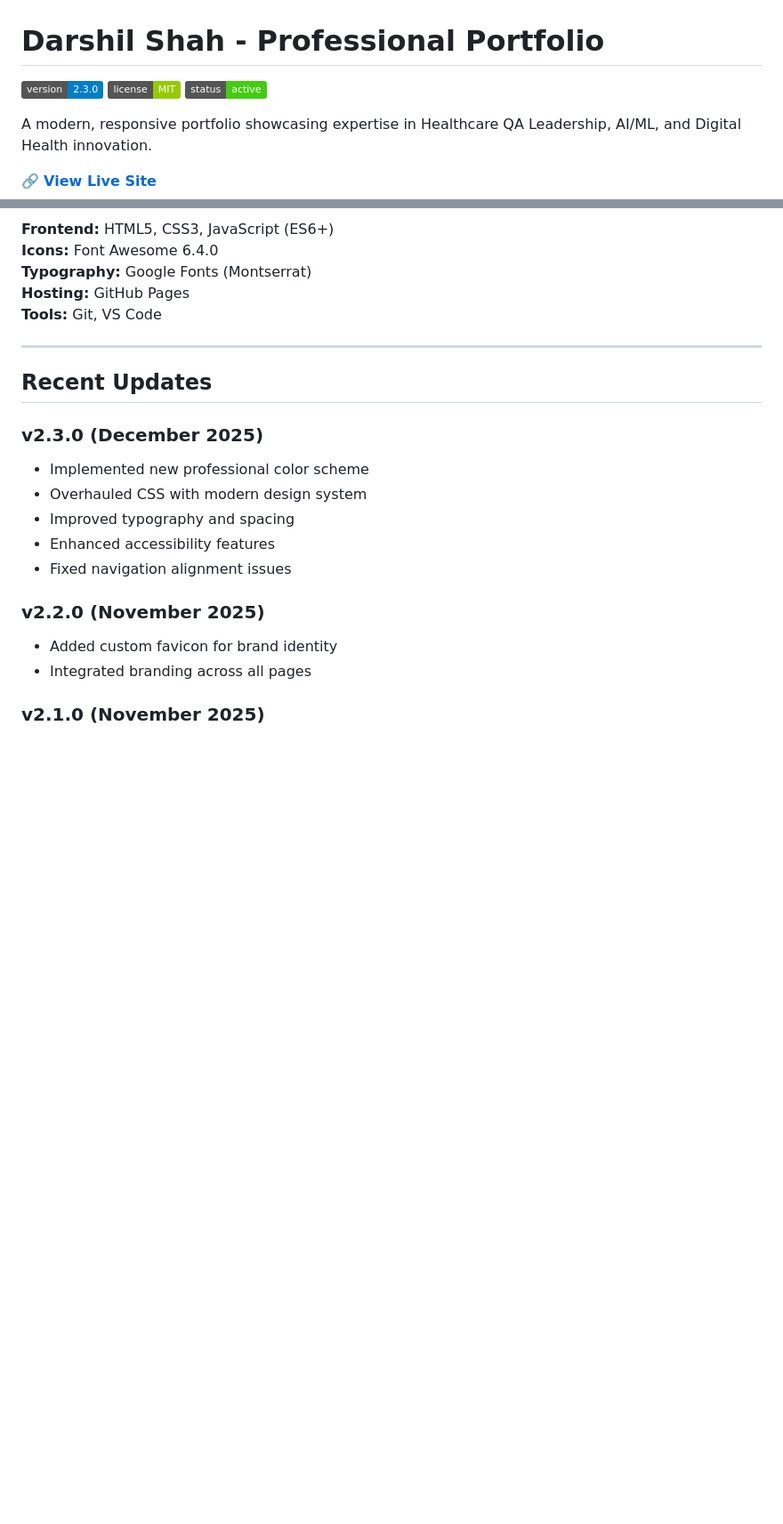
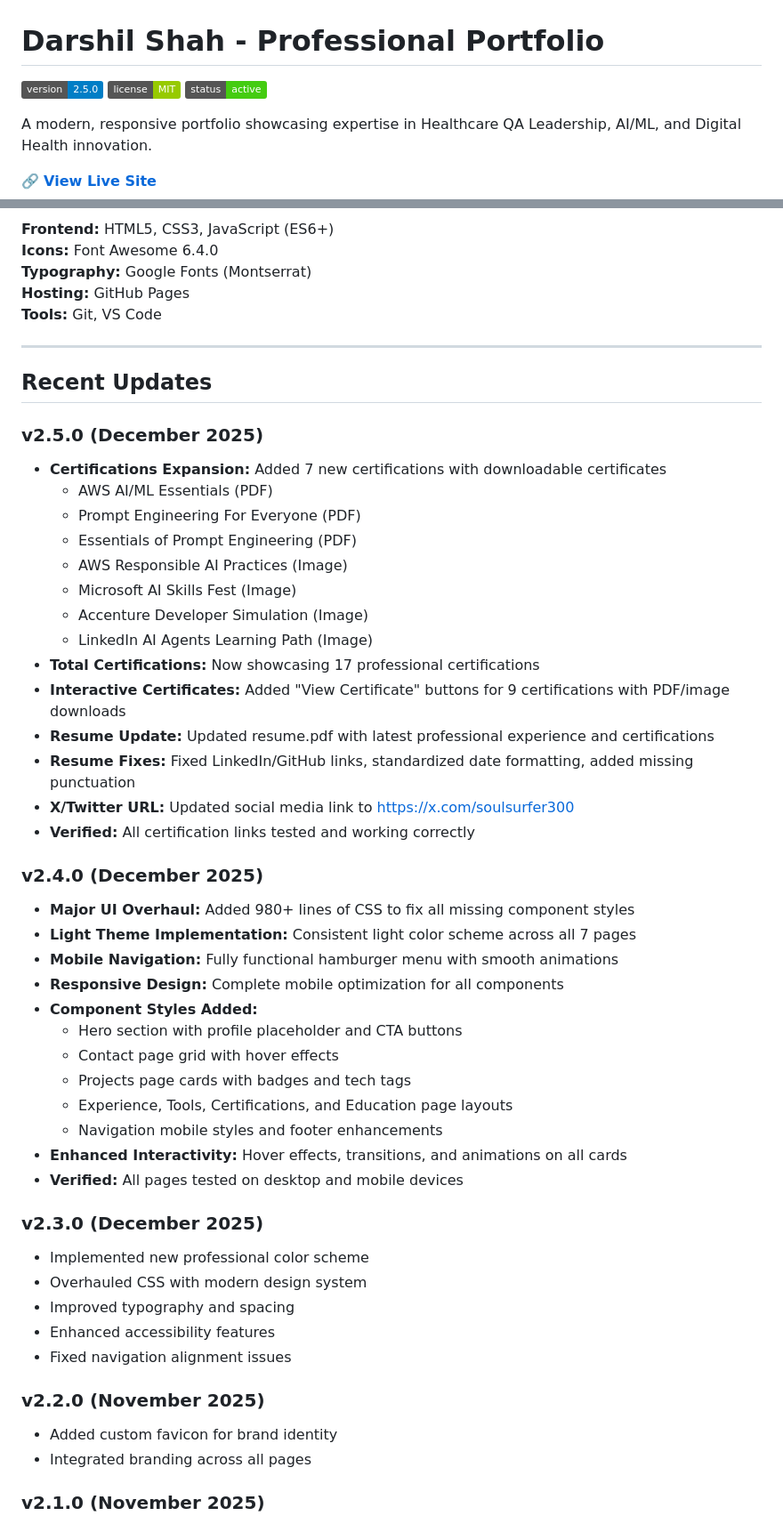
Before and after one commit to darshil0/darshil-portfolio, a Markdown page: README.md, 2 parts joined by grey strips. Shown: that part at 89% size. Rendered like a GitHub page; badges without logos; blank space fills up the shorter version.

Commit message:
Update README for version 2.5.0
Updated version to 2.5.0 with new certifications, interactive features, and resume updates. Added detailed changelog entries for versions 2.4.0 and 2.5.0.

```diff
--- a/README.md
+++ b/README.md
@@ -1,6 +1,6 @@
 # Darshil Shah - Professional Portfolio
 
-[![Version](https://img.shields.io/badge/version-2.3.0-blue.svg)](https://github.com/darshil0/darshil-portfolio)
+[![Version](https://img.shields.io/badge/version-2.5.0-blue.svg)](https://github.com/darshil0/darshil-portfolio)
 [![License](https://img.shields.io/badge/license-MIT-green.svg)](LICENSE)
 [![Status](https://img.shields.io/badge/status-active-success.svg)]()
 
@@ -98,6 +98,36 @@ git push origin main
 
 ## Recent Updates
 
+### v2.5.0 (December 2025)
+- **Certifications Expansion:** Added 7 new certifications with downloadable certificates
+  - AWS AI/ML Essentials (PDF)
+  - Prompt Engineering For Everyone (PDF)
+  - Essentials of Prompt Engineering (PDF)
+  - AWS Responsible AI Practices (Image)
+  - Microsoft AI Skills Fest (Image)
+  - Accenture Developer Simulation (Image)
+  - LinkedIn AI Agents Learning Path (Image)
+- **Total Certifications:** Now showcasing 17 professional certifications
+- **Interactive Certificates:** Added "View Certificate" buttons for 9 certifications with PDF/image downloads
+- **Resume Update:** Updated resume.pdf with latest professional experience and certifications
+- **Resume Fixes:** Fixed LinkedIn/GitHub links, standardized date formatting, added missing punctuation
+- **X/Twitter URL:** Updated social media link to https://x.com/soulsurfer300
+- **Verified:** All certification links tested and working correctly
+
+### v2.4.0 (December 2025)
+- **Major UI Overhaul:** Added 980+ lines of CSS to fix all missing component styles
+- **Light Theme Implementation:** Consistent light color scheme across all 7 pages
+- **Mobile Navigation:** Fully functional hamburger menu with smooth animations
+- **Responsive Design:** Complete mobile optimization for all components
+- **Component Styles Added:**
+  - Hero section with profile placeholder and CTA buttons
+  - Contact page grid with hover effects
+  - Projects page cards with badges and tech tags
+  - Experience, Tools, Certifications, and Education page layouts
+  - Navigation mobile styles and footer enhancements
+- **Enhanced Interactivity:** Hover effects, transitions, and animations on all cards
+- **Verified:** All pages tested on desktop and mobile devices
+
 ### v2.3.0 (December 2025)
 - Implemented new professional color scheme
 - Overhauled CSS with modern design system
```
Also changed, not shown: other parts of README.md (+7 -1 lines).
